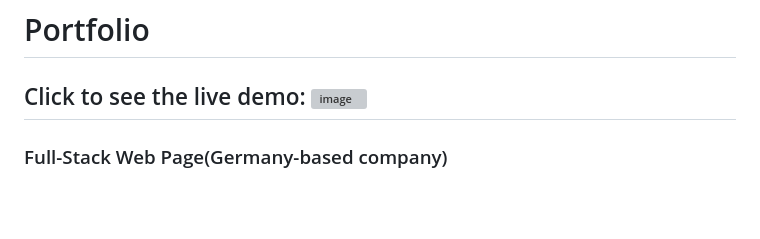
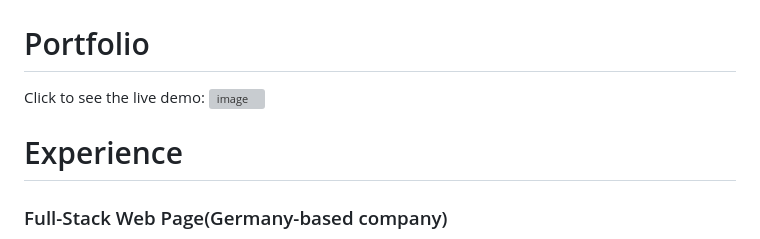
Before and after one commit to Md-Mubin/Md-Mubin, a Markdown page: README.md, the part around the change. Drawn GitHub-style; blank space fills up the shorter version; grey boxes are pictures that could not be loaded.

```diff
--- a/README.md
+++ b/README.md
@@ -181,8 +181,8 @@ Click to see the live demo:
 <a href="https://mubin-webdev.netlify.app/" target="_blank" alt="full stack mern web developer frontend backend react.js next.js node.js express.js mongodb" >
 ![image](https://github.com/user-attachments/assets/929a7aa0-51b2-4fb5-8647-f9e3055b02ec)
 </a>
---------------------------
 
+# Experience
 ### Full-Stack Web Page(Germany-based company)
 - Built with: **Next.js, Tailwind CSS, Node.js, Express.js, MongoDB**
 - Features: **English-German translation**, valid email, subscribe, senidng inquiry, responsive UI, server-side rendering (SSR)
```
